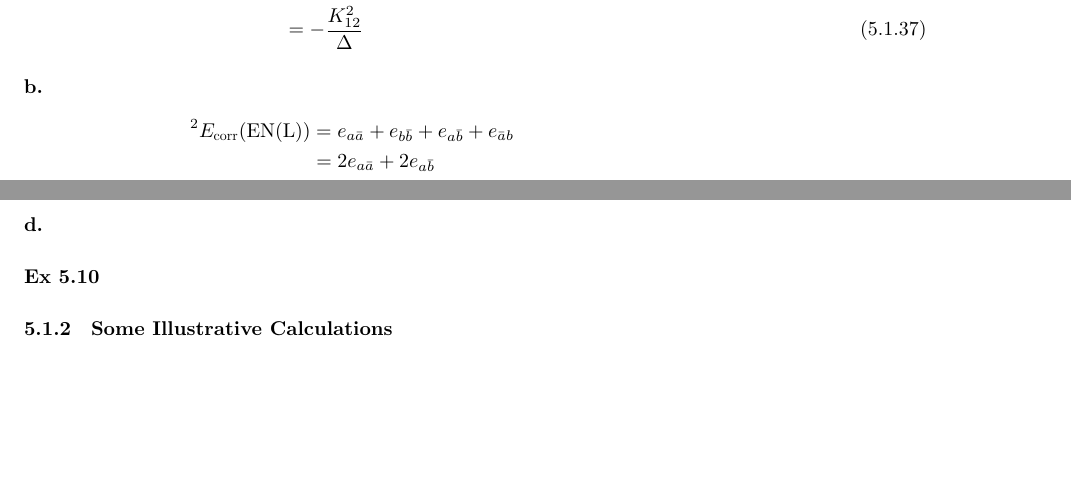
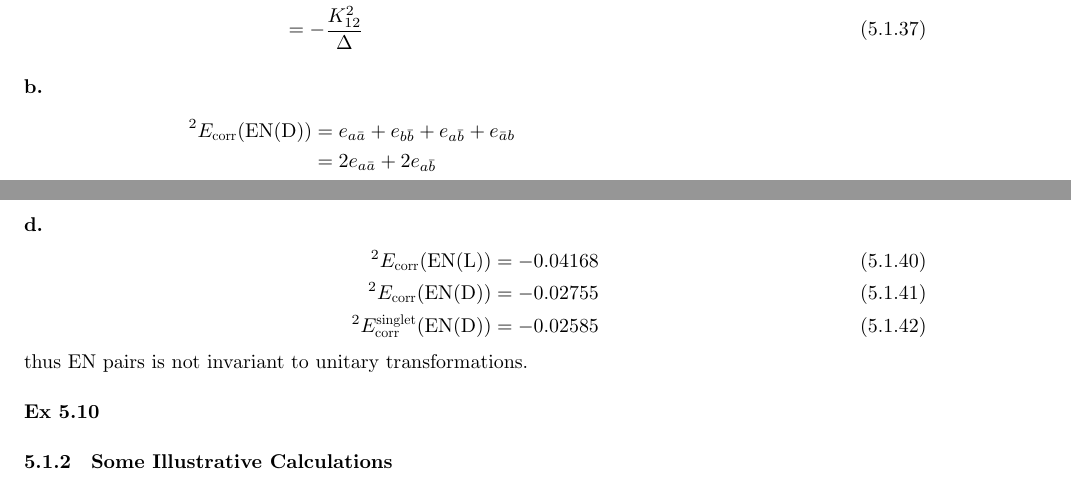
Before and after one commit to hebrewsnabla/S-O-MQC-HW, a LaTeX document (chap5/chap5.tex): two parts of pages 6 and 7 of 15, joined at a grey line, cut so that both start at the same text, the shorter picture padded with empty space. Compiled offline with XeLaTeX; a missing font is replaced by an installed copy or a similar font; a LaTeX package or settings file that is missing is left out.

Commit message:
refine 5-9

```diff
--- a/chap5/chap5.tex
+++ b/chap5/chap5.tex
@@ -462,7 +462,7 @@ E_{\corr}(\text{FO}) &= \sum_{A<B}\sum_{R<S} \dfrac{\abs{\Braket{AB||RS}}^2}{\va
 \end{align}
 \subex{b.}
 \begin{align}
-{^2 }E_{\corr}(\text{EN(L)}) &= e_{a\bar{a}} + e_{b\bar{b}} + e_{a\bar{b}} + e_{\bar{a}b} \notag\\
+{^2 }E_{\corr}(\text{EN(D)}) &= e_{a\bar{a}} + e_{b\bar{b}} + e_{a\bar{b}} + e_{\bar{a}b} \notag\\
 &= 2e_{a\bar{a}} + 2e_{a\bar{b}} \notag\\
 &= -2\dfrac{\abs{\Braket{\Psi_0|\sH|\Psi_{a\bar{a}}^{**}}}^2 }{\Braket{\Psi_{a\bar{a}}^{**} | \sH-E_0 | \Psi_{a\bar{a}}^{**}}}
 - 2\dfrac{\abs{\Braket{\Psi_0|\sH|\Psi_{a\bar{b}}^{**}}}^2 }{\Braket{\Psi_{a\bar{b}}^{**} | \sH - E_0 | \Psi_{a\bar{b}}^{**}}}
@@ -478,7 +478,12 @@ E_{\corr}(\text{FO}) &= \sum_{A<B}\sum_{R<S} \dfrac{\abs{\Braket{AB||RS}}^2}{\va
 &= -\dfrac{K_{12}^2}{2\Delta'} -\dfrac{K_{12}^2}{2\Delta''}
 \end{align}
 \subex{d.}
-
+\begin{align}
+{^2 }E_{\corr}(\text{EN(L)}) &= -0.04168 \\
+{^2 }E_{\corr}(\text{EN(D)}) &= -0.02755 \\
+{^2 }E_{\corr}^{\text{singlet}}(\text{EN(D)}) &= -0.02585
+\end{align}
+thus EN pairs is not invariant to unitary transformations.
 
 \ex{5.10}
 
```
Also changed, not shown: chap5/chap5.pdf, chap5/chap5.tex (2 more changed lines).
